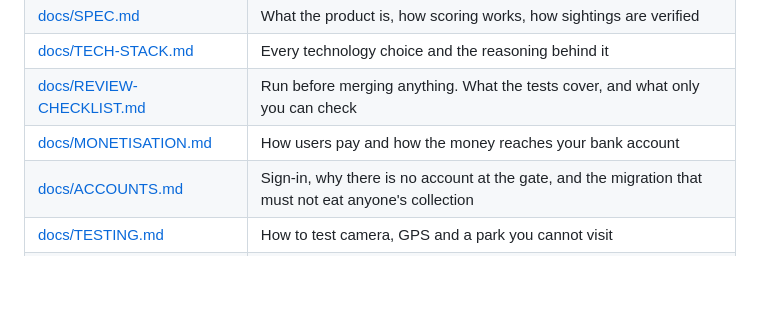
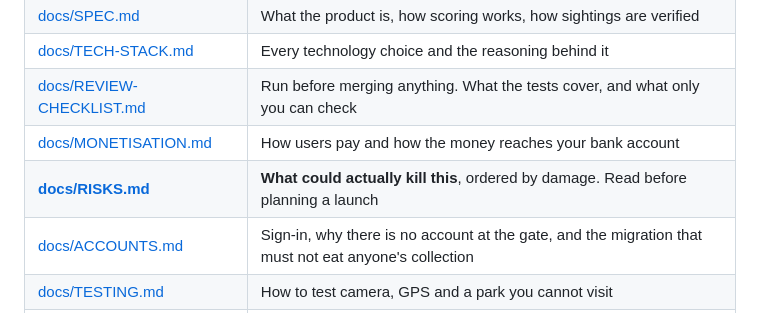
Before and after one commit to iTzlexit/wildscore, a Markdown page: README.md, the part around the change. GitHub-like rendering; blank space fills up the shorter version.

```diff
--- a/README.md
+++ b/README.md
@@ -21,6 +21,7 @@ with the scoring made honest and the bragging made shareable.
 | [docs/TECH-STACK.md](docs/TECH-STACK.md) | Every technology choice and the reasoning behind it |
 | [docs/REVIEW-CHECKLIST.md](docs/REVIEW-CHECKLIST.md) | Run before merging anything. What the tests cover, and what only you can check |
 | [docs/MONETISATION.md](docs/MONETISATION.md) | How users pay and how the money reaches your bank account |
+| **[docs/RISKS.md](docs/RISKS.md)** | **What could actually kill this**, ordered by damage. Read before planning a launch |
 | [docs/ACCOUNTS.md](docs/ACCOUNTS.md) | Sign-in, why there is no account at the gate, and the migration that must not eat anyone's collection |
 | [docs/TESTING.md](docs/TESTING.md) | How to test camera, GPS and a park you cannot visit |
 | [docs/DIVERGENCES.md](docs/DIVERGENCES.md) | Where the live docs disagree with the original plan, and why |
```
Also changed, not shown: docs/MONETISATION.md (+53 -12 lines), docs/RISKS.md (added, +143 -0 lines).
